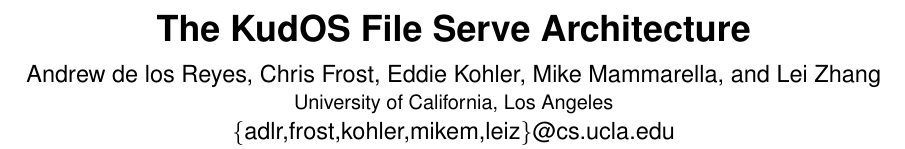
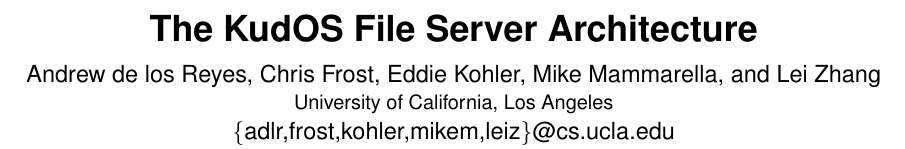
Before and after one commit to ucla-readable/fstitch-doc, a LaTeX document (sosp_wip/abstract.tex): part of page 1 of 2, cut so that both start at the same text. Compiled offline with pdfLaTeX.

Commit message:
r1428: "File Serve" -> "File Server"

```diff
--- a/sosp_wip/abstract.tex
+++ b/sosp_wip/abstract.tex
@@ -55,8 +55,7 @@
 \CopyrightYear{2005}
 \crdata{1-59593-079-5/05/0010}
 
-\title{\sffamily\textbf{The KudOS File Serve Architecture}}
-%\title{A Debugging System for Sensor Networks}
+\title{\sffamily\textbf{The KudOS File Server Architecture}}
 
 
 \author{\sffamily Andrew de los Reyes, Chris Frost, Eddie Kohler, Mike
```
